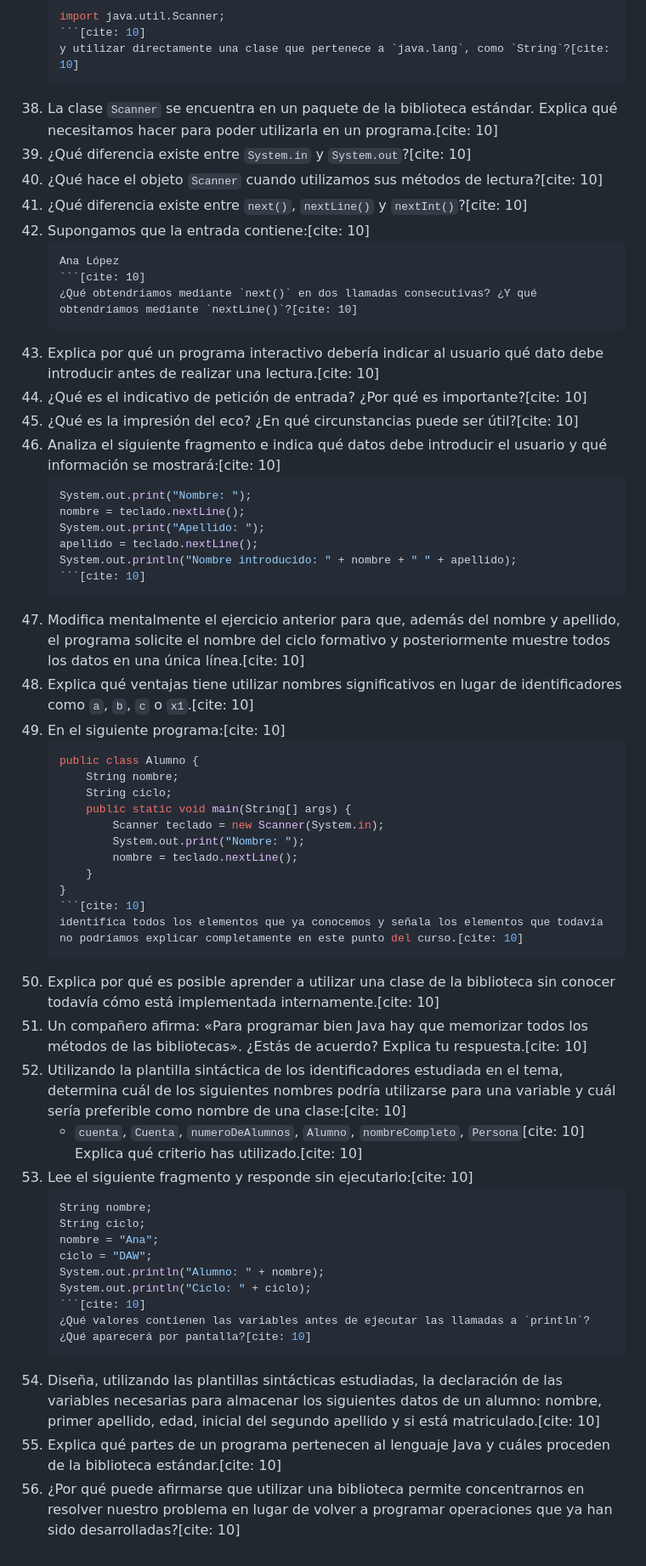
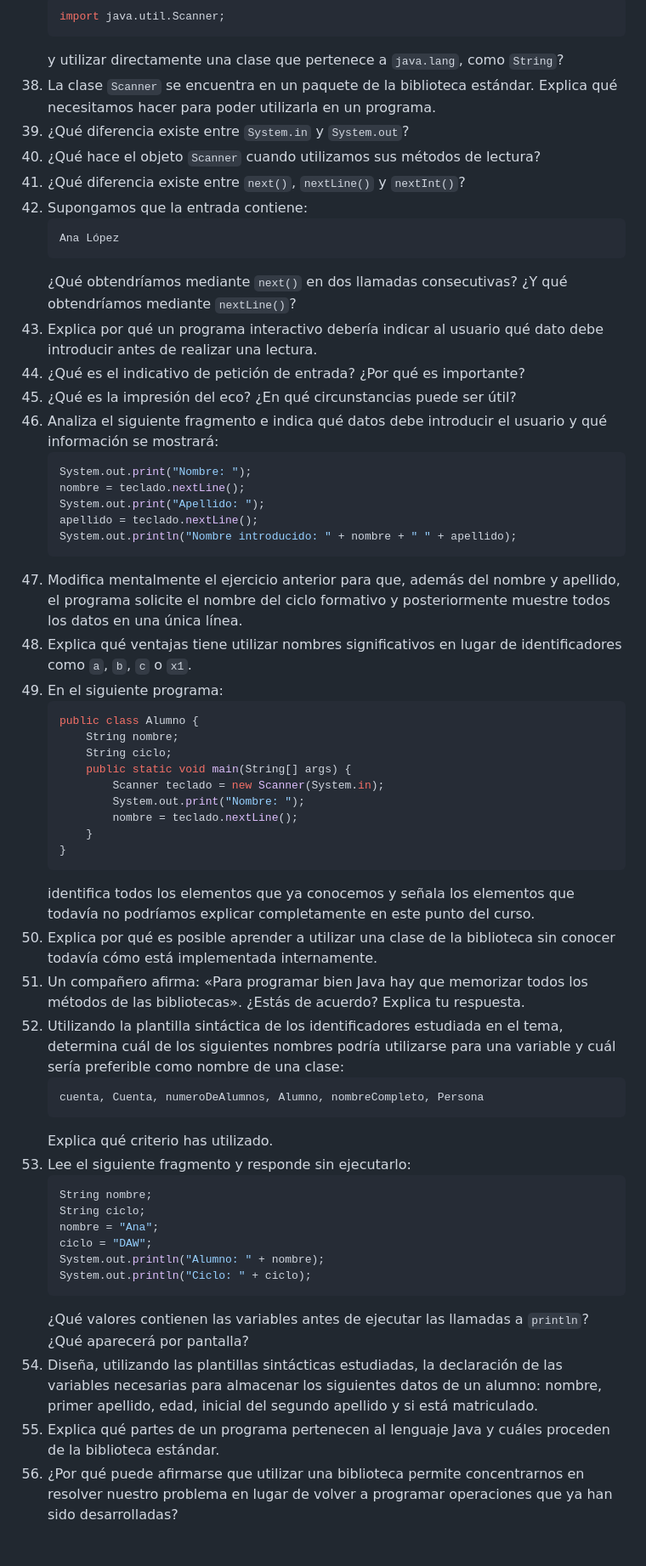
Before and after one commit to ajcpro/Programacion, a Markdown page: ejercicios/tema_02.md, the part around one of its changes. Shown at 85% size. Drawn GitHub-style.

````diff
--- a/ejercicios/tema_02.md
+++ b/ejercicios/tema_02.md
@@ -128,30 +128,30 @@ css: ["../estilos/estilo.css"]
     ```java
     import java.util.Scanner;
-    ```[cite: 10]
-    y utilizar directamente una clase que pertenece a `java.lang`, como `String`?[cite: 10]
-38. La clase `Scanner` se encuentra en un paquete de la biblioteca estándar. Explica qué necesitamos hacer para poder utilizarla en un programa.[cite: 10]
-39. ¿Qué diferencia existe entre `System.in` y `System.out`?[cite: 10]
-40. ¿Qué hace el objeto `Scanner` cuando utilizamos sus métodos de lectura?[cite: 10]
-41. ¿Qué diferencia existe entre `next()`, `nextLine()` y `nextInt()`?[cite: 10]
-42. Supongamos que la entrada contiene:[cite: 10]
+    ```
+    y utilizar directamente una clase que pertenece a `java.lang`, como `String`?
+38. La clase `Scanner` se encuentra en un paquete de la biblioteca estándar. Explica qué necesitamos hacer para poder utilizarla en un programa.
+39. ¿Qué diferencia existe entre `System.in` y `System.out`?
+40. ¿Qué hace el objeto `Scanner` cuando utilizamos sus métodos de lectura?
+41. ¿Qué diferencia existe entre `next()`, `nextLine()` y `nextInt()`?
+42. Supongamos que la entrada contiene:
     ```text
     Ana López
-    ```[cite: 10]
-    ¿Qué obtendríamos mediante `next()` en dos llamadas consecutivas? ¿Y qué obtendríamos mediante `nextLine()`?[cite: 10]
-43. Explica por qué un programa interactivo debería indicar al usuario qué dato debe introducir antes de realizar una lectura.[cite: 10]
-44. ¿Qué es el indicativo de petición de entrada? ¿Por qué es importante?[cite: 10]
-45. ¿Qué es la impresión del eco? ¿En qué circunstancias puede ser útil?[cite: 10]
-46. Analiza el siguiente fragmento e indica qué datos debe introducir el usuario y qué información se mostrará:[cite: 10]
+    ```
+    ¿Qué obtendríamos mediante `next()` en dos llamadas consecutivas? ¿Y qué obtendríamos mediante `nextLine()`?
+43. Explica por qué un programa interactivo debería indicar al usuario qué dato debe introducir antes de realizar una lectura.
+44. ¿Qué es el indicativo de petición de entrada? ¿Por qué es importante?
+45. ¿Qué es la impresión del eco? ¿En qué circunstancias puede ser útil?
+46. Analiza el siguiente fragmento e indica qué datos debe introducir el usuario y qué información se mostrará:
     ```java
     System.out.print("Nombre: ");
     nombre = teclado.nextLine();
     System.out.print("Apellido: ");
     apellido = teclado.nextLine();
     System.out.println("Nombre introducido: " + nombre + " " + apellido);
-    ```[cite: 10]
-47. Modifica mentalmente el ejercicio anterior para que, además del nombre y apellido, el programa solicite el nombre del ciclo formativo y posteriormente muestre todos los datos en una única línea.[cite: 10]
-48. Explica qué ventajas tiene utilizar nombres significativos en lugar de identificadores como `a`, `b`, `c` o `x1`.[cite: 10]
-49. En el siguiente programa:[cite: 10]
+    ```
+47. Modifica mentalmente el ejercicio anterior para que, además del nombre y apellido, el programa solicite el nombre del ciclo formativo y posteriormente muestre todos los datos en una única línea.
+48. Explica qué ventajas tiene utilizar nombres significativos en lugar de identificadores como `a`, `b`, `c` o `x1`.
+49. En el siguiente programa:
     ```java
     public class Alumno {
         String nombre;
@@ -162,14 +162,16 @@ css: ["../estilos/estilo.css"]
             nombre = teclado.nextLine();
         }
     }
-    ```[cite: 10]
-    identifica todos los elementos que ya conocemos y señala los elementos que todavía no podríamos explicar completamente en este punto del curso.[cite: 10]
-50. Explica por qué es posible aprender a utilizar una clase de la biblioteca sin conocer todavía cómo está implementada internamente.[cite: 10]
-51. Un compañero afirma: «Para programar bien Java hay que memorizar todos los métodos de las bibliotecas». ¿Estás de acuerdo? Explica tu respuesta.[cite: 10]
-52. Utilizando la plantilla sintáctica de los identificadores estudiada en el tema, determina cuál de los siguientes nombres podría utilizarse para una variable y cuál sería preferible como nombre de una clase:[cite: 10]
-    * `cuenta`, `Cuenta`, `numeroDeAlumnos`, `Alumno`, `nombreCompleto`, `Persona`[cite: 10]
-    Explica qué criterio has utilizado.[cite: 10]
-53. Lee el siguiente fragmento y responde sin ejecutarlo:[cite: 10]
+    ```
+    identifica todos los elementos que ya conocemos y señala los elementos que todavía no podríamos explicar completamente en este punto del curso.
+50. Explica por qué es posible aprender a utilizar una clase de la biblioteca sin conocer todavía cómo está implementada internamente.
+51. Un compañero afirma: «Para programar bien Java hay que memorizar todos los métodos de las bibliotecas». ¿Estás de acuerdo? Explica tu respuesta.
+52. Utilizando la plantilla sintáctica de los identificadores estudiada en el tema, determina cuál de los siguientes nombres podría utilizarse para una variable y cuál sería preferible como nombre de una clase:
+    ```java
+    cuenta, Cuenta, numeroDeAlumnos, Alumno, nombreCompleto, Persona
+    ```
+    Explica qué criterio has utilizado.
+53. Lee el siguiente fragmento y responde sin ejecutarlo:
     ```java
     String nombre;
     String ciclo;
@@ -177,8 +179,8 @@ css: ["../estilos/estilo.css"]
     ciclo = "DAW";
     System.out.println("Alumno: " + nombre);
     System.out.println("Ciclo: " + ciclo);
-    ```[cite: 10]
-    ¿Qué valores contienen las variables antes de ejecutar las llamadas a `println`? ¿Qué aparecerá por pantalla?[cite: 10]
-54. Diseña, utilizando las plantillas sintácticas estudiadas, la declaración de las variables necesarias para almacenar los siguientes datos de un alumno: nombre, primer apellido, edad, inicial del segundo apellido y si está matriculado.[cite: 10]
-55. Explica qué partes de un programa pertenecen al lenguaje Java y cuáles proceden de la biblioteca estándar.[cite: 10]
-56. ¿Por qué puede afirmarse que utilizar una biblioteca permite concentrarnos en resolver nuestro problema en lugar de volver a programar operaciones que ya han sido desarrolladas?[cite: 10]
+    ```
+    ¿Qué valores contienen las variables antes de ejecutar las llamadas a `println`? ¿Qué aparecerá por pantalla?
+54. Diseña, utilizando las plantillas sintácticas estudiadas, la declaración de las variables necesarias para almacenar los siguientes datos de un alumno: nombre, primer apellido, edad, inicial del segundo apellido y si está matriculado.
+55. Explica qué partes de un programa pertenecen al lenguaje Java y cuáles proceden de la biblioteca estándar.
+56. ¿Por qué puede afirmarse que utilizar una biblioteca permite concentrarnos en resolver nuestro problema en lugar de volver a programar operaciones que ya han sido desarrolladas?
````
Also changed, not shown: other parts of ejercicios/tema_02.md (+100 -100 lines).
